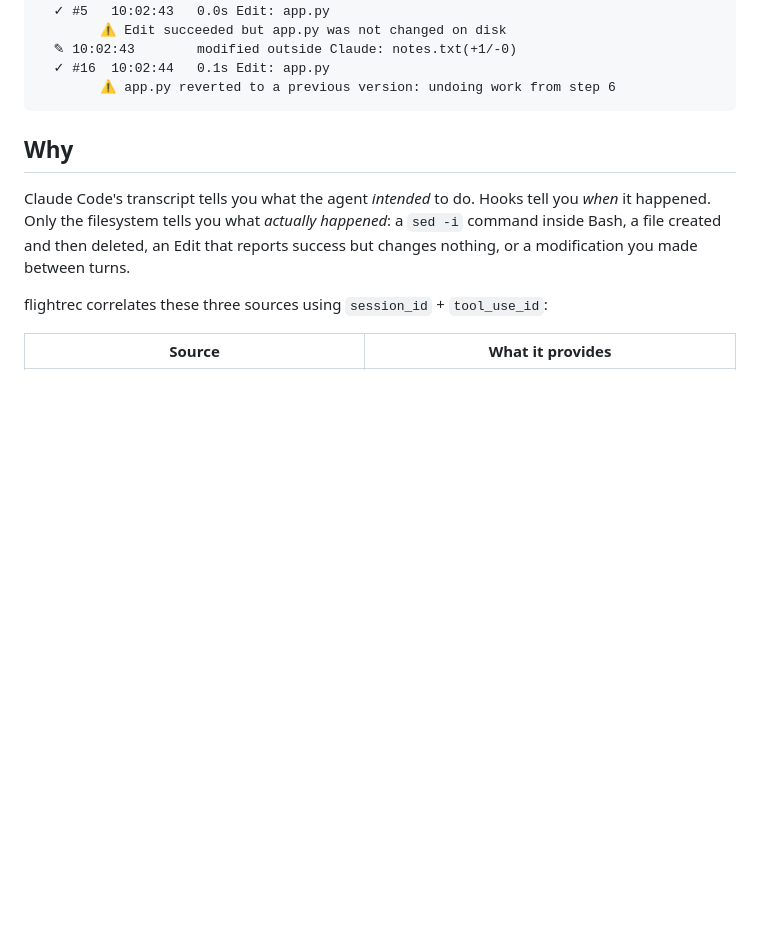
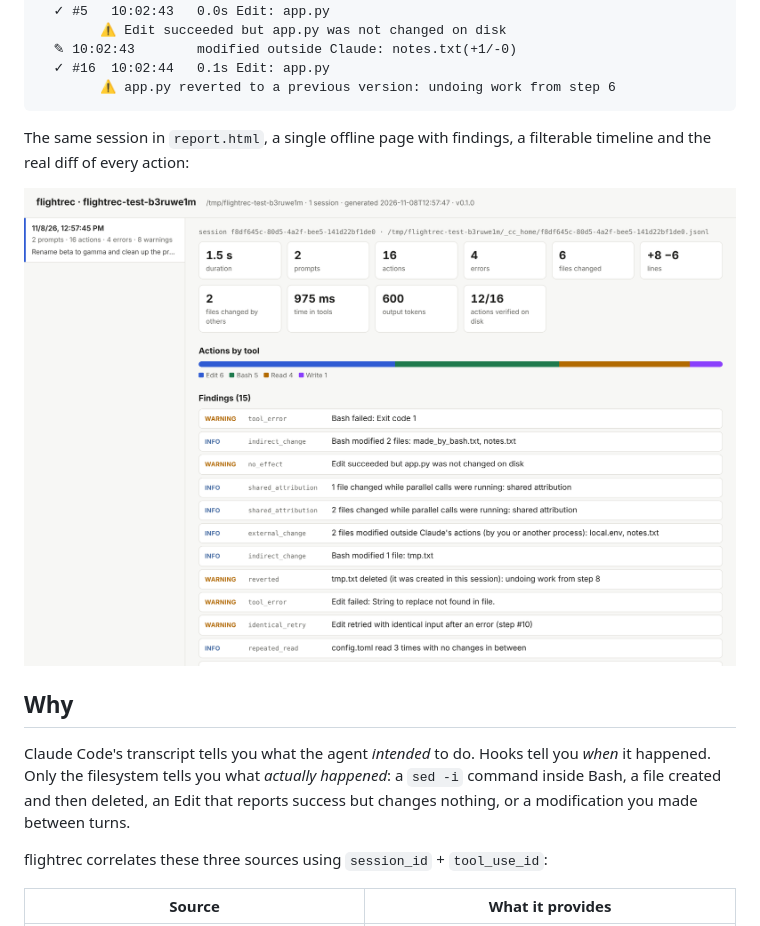
Before and after one commit to christianderrico/flightrec, a Markdown page: README.md, the part around the change. GitHub-like rendering; pictures changed too: assets/report.png (added); blank space fills up the shorter version.

````diff
--- a/README.md
+++ b/README.md
@@ -39,6 +39,10 @@ Records every agent action, verifies what actually changed on disk, and produces
   ✓ #16  10:02:44   0.1s Edit: app.py
         ⚠ app.py reverted to a previous version: undoing work from step 6
 ```
+
+The same session in `report.html`, a single offline page with findings, a filterable timeline and the real diff of every action:
+
+<img src="assets/report.png" alt="flightrec HTML report: session summary cards, actions by tool and the list of findings" width="100%">
 
 ## Why
 
````
Also changed, not shown: commands/report.md (+3 -3 lines), 9 other files.
